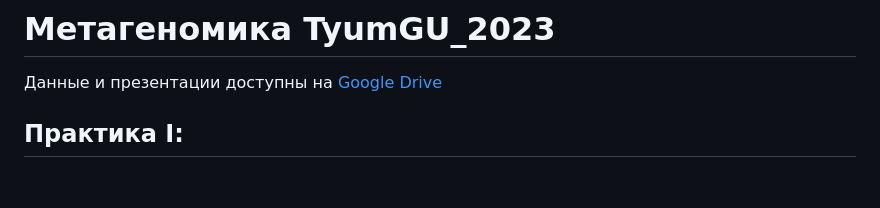
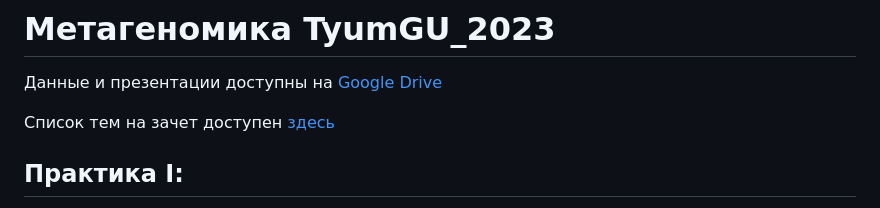
Before and after one commit to a-zverev/TyumGU_2023, a Markdown page: README.md, the part around the change. Drawn GitHub-style; blank space fills up the shorter version.

Commit message:
List of topics

```diff
--- a/README.md
+++ b/README.md
@@ -1,6 +1,8 @@
 # Метагеномика TyumGU_2023
 
 Данные и презентации доступны на [Google Drive](https://drive.google.com/drive/folders/1hz8juRhOZ1xTNPb6A-U5zbF_8Fq5CYiG)
+
+Список тем на зачет доступен [здесь](/list_of_topics.md)
 
 ## Практика I:
 
```
Also changed, not shown: list_of_topics.md (added, +19 -0 lines).
